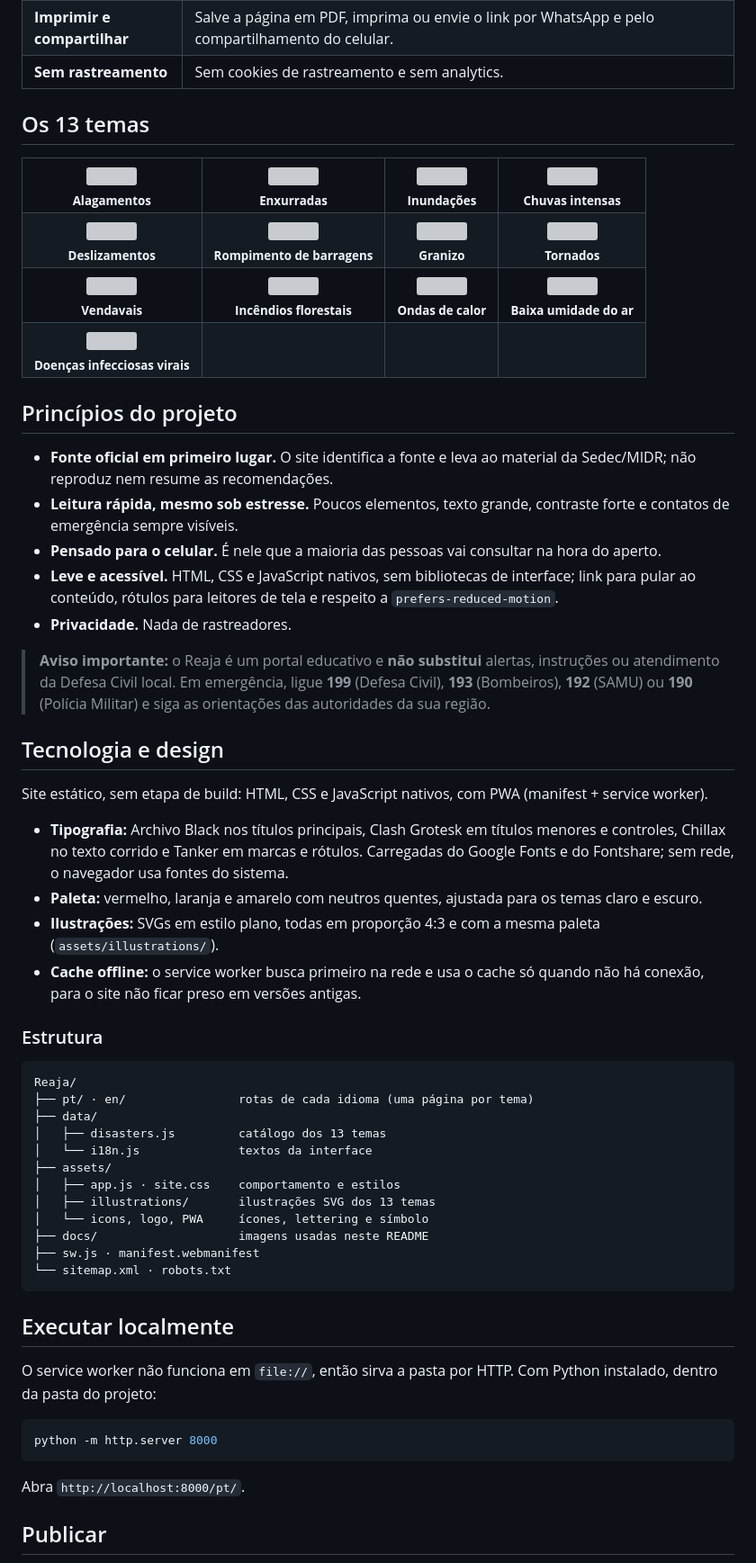
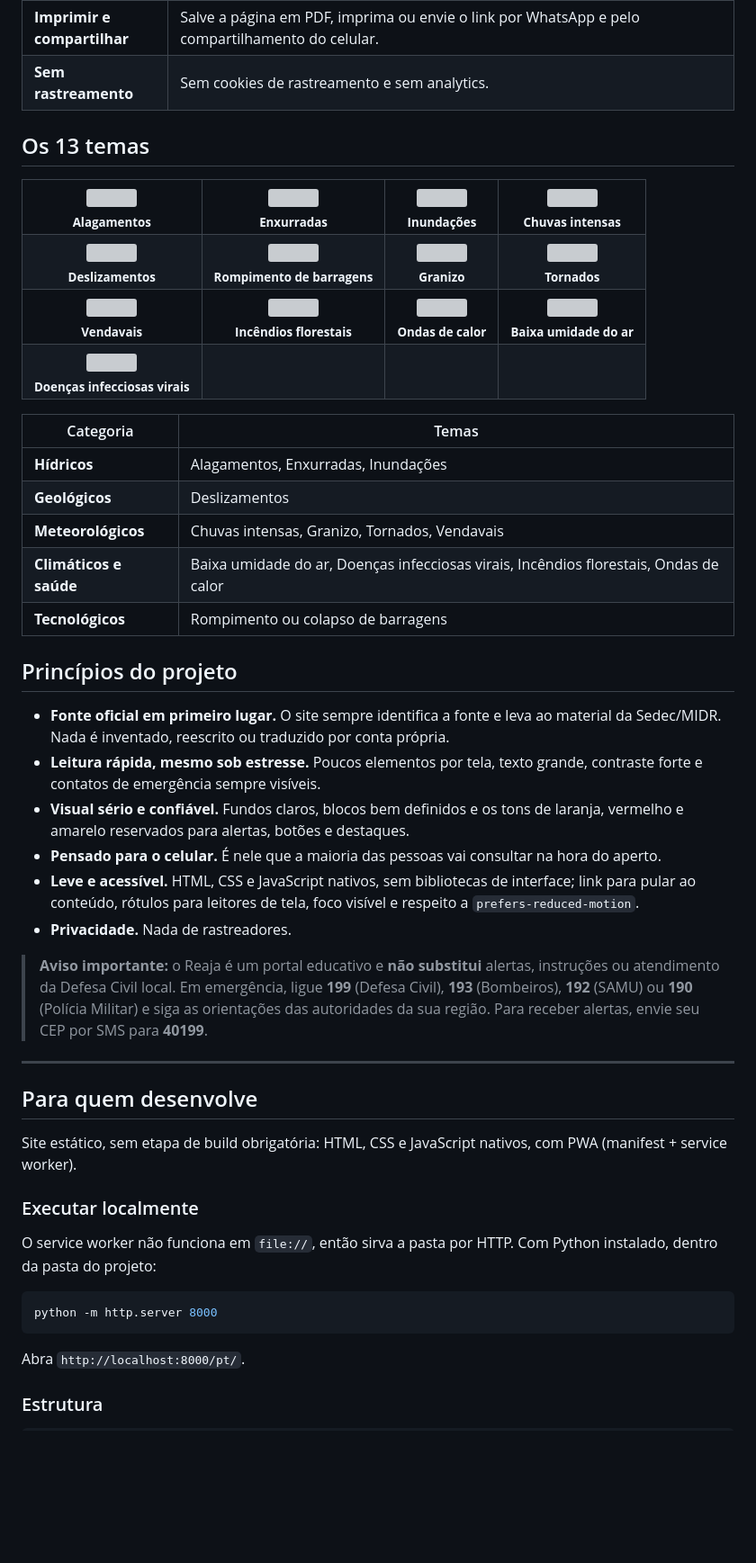
Before and after one commit to isabellaanton/Reaja, a Markdown page: README.md, the part around one of its changes. Shown at 90% size. Rendered like a GitHub page; blank space fills up the shorter version; grey boxes are pictures that could not be loaded.

````diff
--- a/README.md
+++ b/README.md
@@ -37,7 +44,6 @@ Ele não tenta substituir a Defesa Civil nem reescrever as recomendações. Ele
 | **Português e inglês** | Interface completa nos dois idiomas. |
 | **Imprimir e compartilhar** | Salve a página em PDF, imprima ou envie o link por WhatsApp e pelo compartilhamento do celular. |
 | **Sem rastreamento** | Sem cookies de rastreamento e sem analytics. |
-
 
 ## Os 13 temas
 
@@ -66,43 +72,32 @@ Ele não tenta substituir a Defesa Civil nem reescrever as recomendações. Ele
 </tr>
 </table>
 
+| Categoria | Temas |
+|---|---|
+| **Hídricos** | Alagamentos, Enxurradas, Inundações |
+| **Geológicos** | Deslizamentos |
+| **Meteorológicos** | Chuvas intensas, Granizo, Tornados, Vendavais |
+| **Climáticos e saúde** | Baixa umidade do ar, Doenças infecciosas virais, Incêndios florestais, Ondas de calor |
+| **Tecnológicos** | Rompimento ou colapso de barragens |
+
 ## Princípios do projeto
 
-- **Fonte oficial em primeiro lugar.** O site identifica a fonte e leva ao material da Sedec/MIDR; não reproduz nem resume as recomendações.
-- **Leitura rápida, mesmo sob estresse.** Poucos elementos, texto grande, contraste forte e contatos de emergência sempre visíveis.
+- **Fonte oficial em primeiro lugar.** O site sempre identifica a fonte e leva ao material da Sedec/MIDR. Nada é inventado, reescrito ou traduzido por conta própria.
+- **Leitura rápida, mesmo sob estresse.** Poucos elementos por tela, texto grande, contraste forte e contatos de emergência sempre visíveis.
+- **Visual sério e confiável.** Fundos claros, blocos bem definidos e os tons de laranja, vermelho e amarelo reservados para alertas, botões e destaques.
 - **Pensado para o celular.** É nele que a maioria das pessoas vai consultar na hora do aperto.
-- **Leve e acessível.** HTML, CSS e JavaScript nativos, sem bibliotecas de interface; link para pular ao conteúdo, rótulos para leitores de tela e respeito a `prefers-reduced-motion`.
+- **Leve e acessível.** HTML, CSS e JavaScript nativos, sem bibliotecas de interface; link para pular ao conteúdo, rótulos para leitores de tela, foco visível e respeito a `prefers-reduced-motion`.
 - **Privacidade.** Nada de rastreadores.
 
-> **Aviso importante:** o Reaja é um portal educativo e **não substitui** alertas, instruções ou atendimento da Defesa Civil local. Em emergência, ligue **199** (Defesa Civil), **193** (Bombeiros), **192** (SAMU) ou **190** (Polícia Militar) e siga as orientações das autoridades da sua região.
+> **Aviso importante:** o Reaja é um portal educativo e **não substitui** alertas, instruções ou atendimento da Defesa Civil local. Em emergência, ligue **199** (Defesa Civil), **193** (Bombeiros), **192** (SAMU) ou **190** (Polícia Militar) e siga as orientações das autoridades da sua região. Para receber alertas, envie seu CEP por SMS para **40199**.
 
-## Tecnologia e design
+---
 
-Site estático, sem etapa de build: HTML, CSS e JavaScript nativos, com PWA (manifest + service worker).
+## Para quem desenvolve
 
-- **Tipografia:** Archivo Black nos títulos principais, Clash Grotesk em títulos menores e controles, Chillax no texto corrido e Tanker em marcas e rótulos. Carregadas do Google Fonts e do Fontshare; sem rede, o navegador usa fontes do sistema.
-- **Paleta:** vermelho, laranja e amarelo com neutros quentes, ajustada para os temas claro e escuro.
-- **Ilustrações:** SVGs em estilo plano, todas em proporção 4:3 e com a mesma paleta (`assets/illustrations/`).
-- **Cache offline:** o service worker busca primeiro na rede e usa o cache só quando não há conexão, para o site não ficar preso em versões antigas.
+Site estático, sem etapa de build obrigatória: HTML, CSS e JavaScript nativos, com PWA (manifest + service worker).
 
-### Estrutura
-
-```
-Reaja/
-├── pt/ · en/                rotas de cada idioma (uma página por tema)
-├── data/
-│   ├── disasters.js         catálogo dos 13 temas
-│   └── i18n.js              textos da interface
-├── assets/
-│   ├── app.js · site.css    comportamento e estilos
-│   ├── illustrations/       ilustrações SVG dos 13 temas
-│   └── icons, logo, PWA     ícones, lettering e símbolo
-├── docs/                    imagens usadas neste README
-├── sw.js · manifest.webmanifest
-└── sitemap.xml · robots.txt
-```
-
-## Executar localmente
+### Executar localmente
 
 O service worker não funciona em `file://`, então sirva a pasta por HTTP. Com Python instalado, dentro da pasta do projeto:
 
@@ -112,5 +107,5 @@ python -m http.server 8000
 
 Abra `http://localhost:8000/pt/`.
 
-## Publicar
+### Estrutura
 
````
Also changed, not shown: other parts of README.md (+119 -9 lines).
